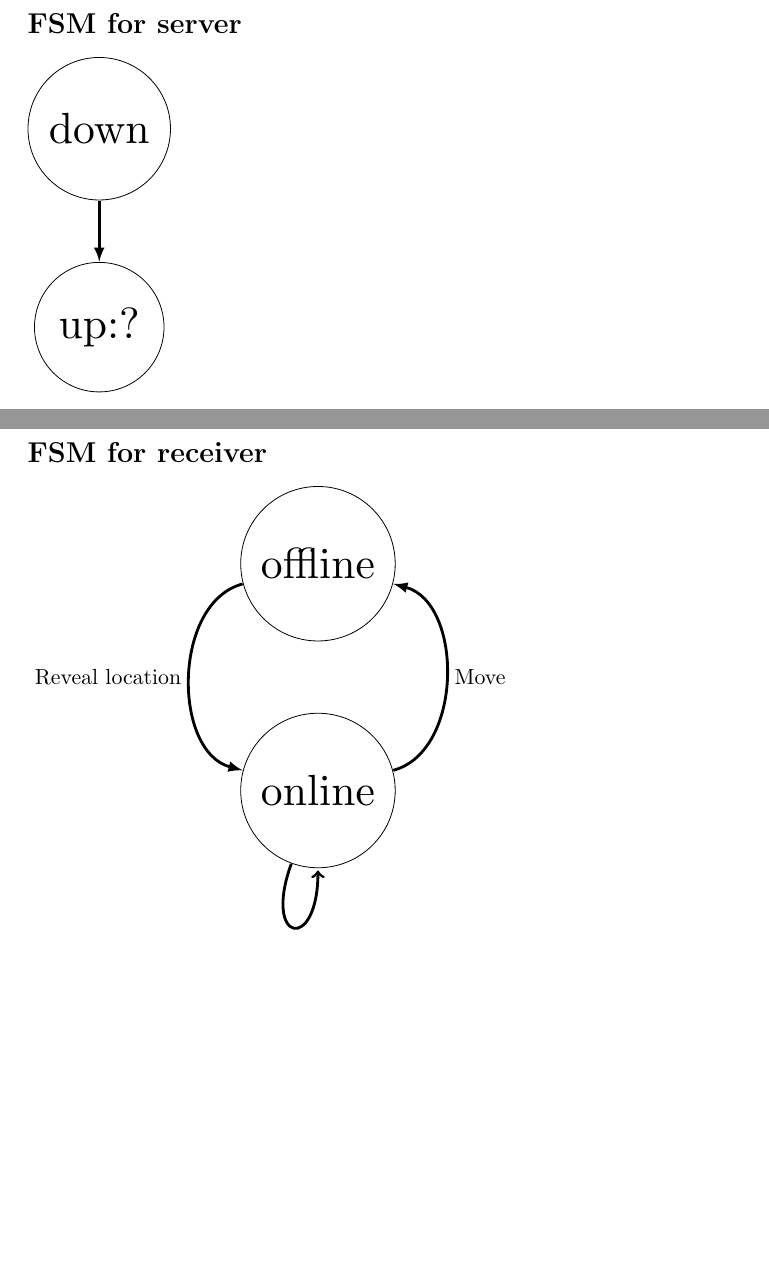
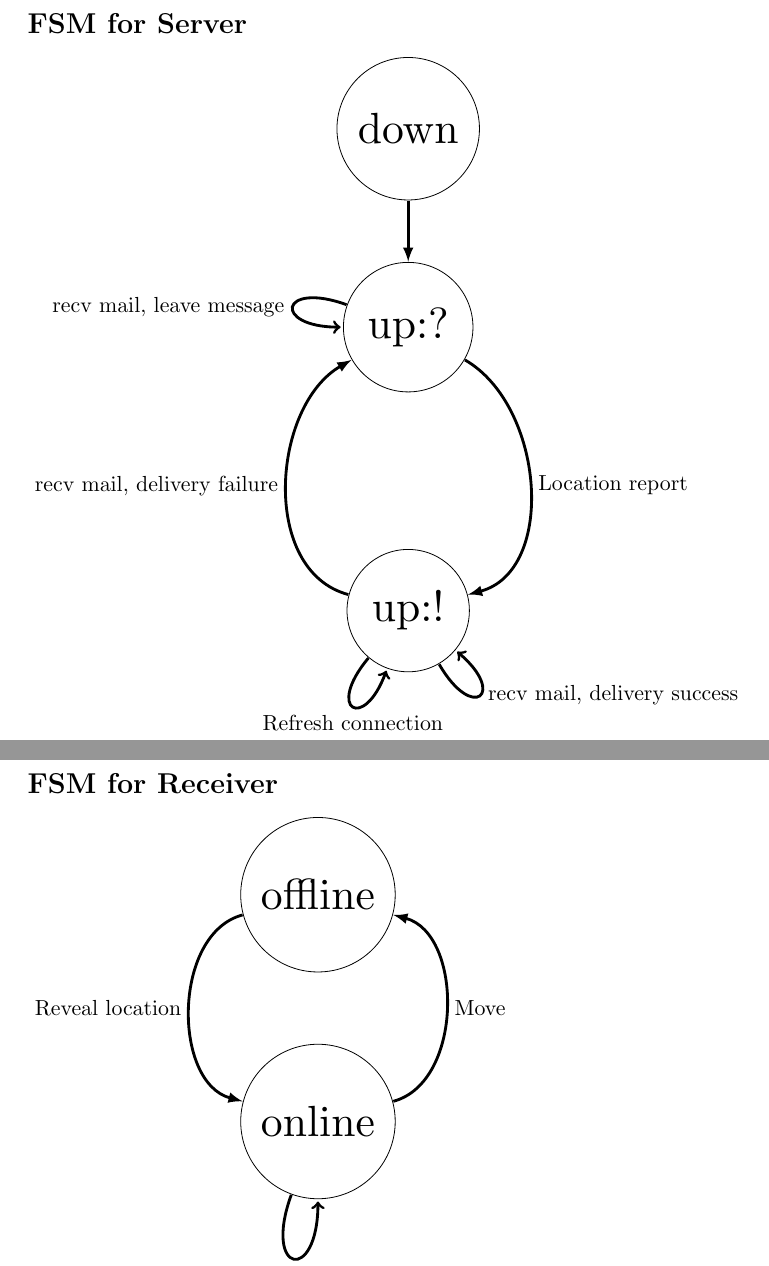
Before and after one commit to void-/bless, a LaTeX document (docs/fsm.tex): two parts of pages 1 and 2 of 2, joined at a grey line, cut so that both start at the same text, the shorter picture padded with empty space. Compiled offline with pdfLaTeX.

Commit message:
docs: Added FSM transitions for server.

```diff
--- a/docs/fsm.tex
+++ b/docs/fsm.tex
@@ -5,18 +5,33 @@
 
 \begin{document}
 
-\section*{FSM for server}
+\section*{FSM for Server}
 \begin{tikzpicture}
 \node[draw, circle, scale=2] at (0,8.5) (down) {down};
 \node[draw, circle, scale=2] at (0,5) (upUk) {up:?};
 \node[draw, circle, scale=2] at (0,0) (upK) {up:!};
 
 \draw[arrows={-latex}, line width=.5mm, scale=2] (down) to (upUk);
+%location unknown to known
+\draw[arrows={-latex}, line width=.5mm, scale=2]
+  (upUk) to [out=330, in=15] node[right] {Location report} (upK);
+%known -> unknown
+\draw[arrows={-latex}, line width=.5mm, scale=2]
+  (upK) to [out=165, in=210] node[left] {recv mail, delivery failure} (upUk);
+
+\path[arrows={-latex}, out=230, in=250, distance=30mm, line width=.5mm]
+  (upK) edge[loop] node[below] {Refresh connection} (upK);
+\path[arrows={-latex}, out=300, in=320, distance=30mm, line width=.5mm]
+  (upK) edge[loop] node[right] {recv mail, delivery success} (upK);
+
+\path[arrows={-latex}, out=160, in=180, distance=30mm, line width=.5mm]
+  (upUk) edge[loop] node[left] {recv mail, leave message} (upUk);
+
 \end{tikzpicture}
 
 \pagebreak
 
-\section*{FSM for receiver}
+\section*{FSM for Receiver}
 \begin{tikzpicture}
 \node[draw, circle, scale=2] at (0,4) (off) {offline};
 \node[draw, circle, scale=2] at (0,0) (on) {online};
```
